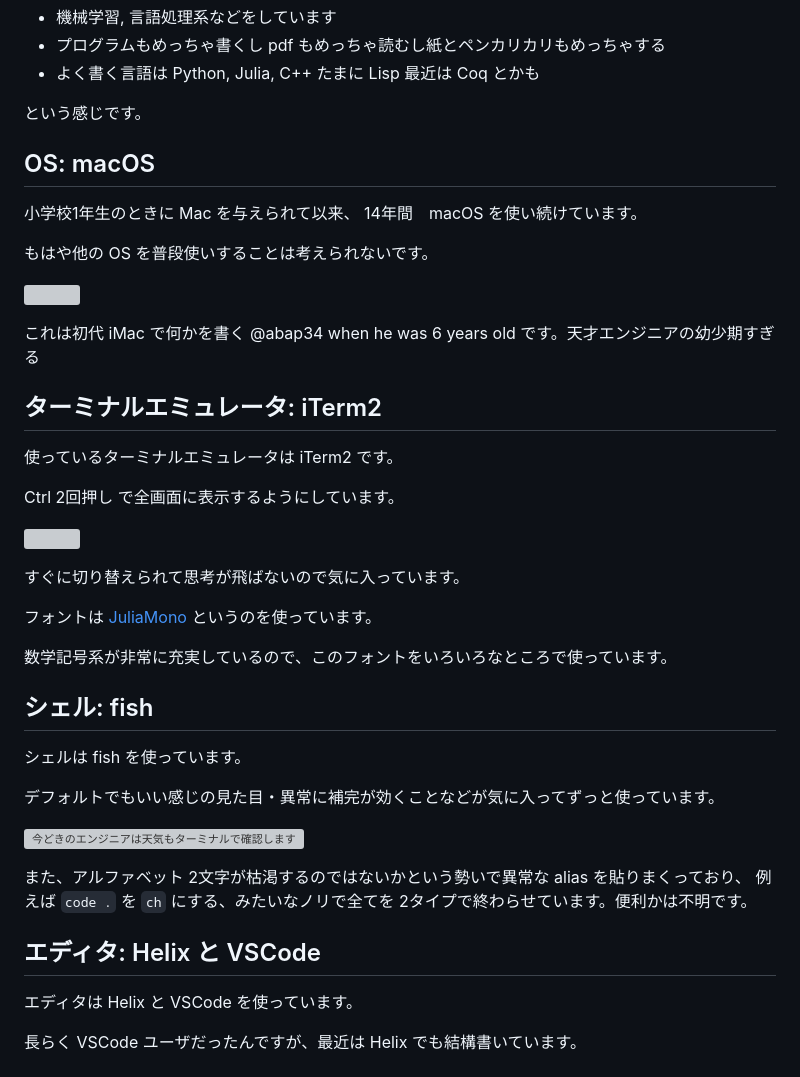
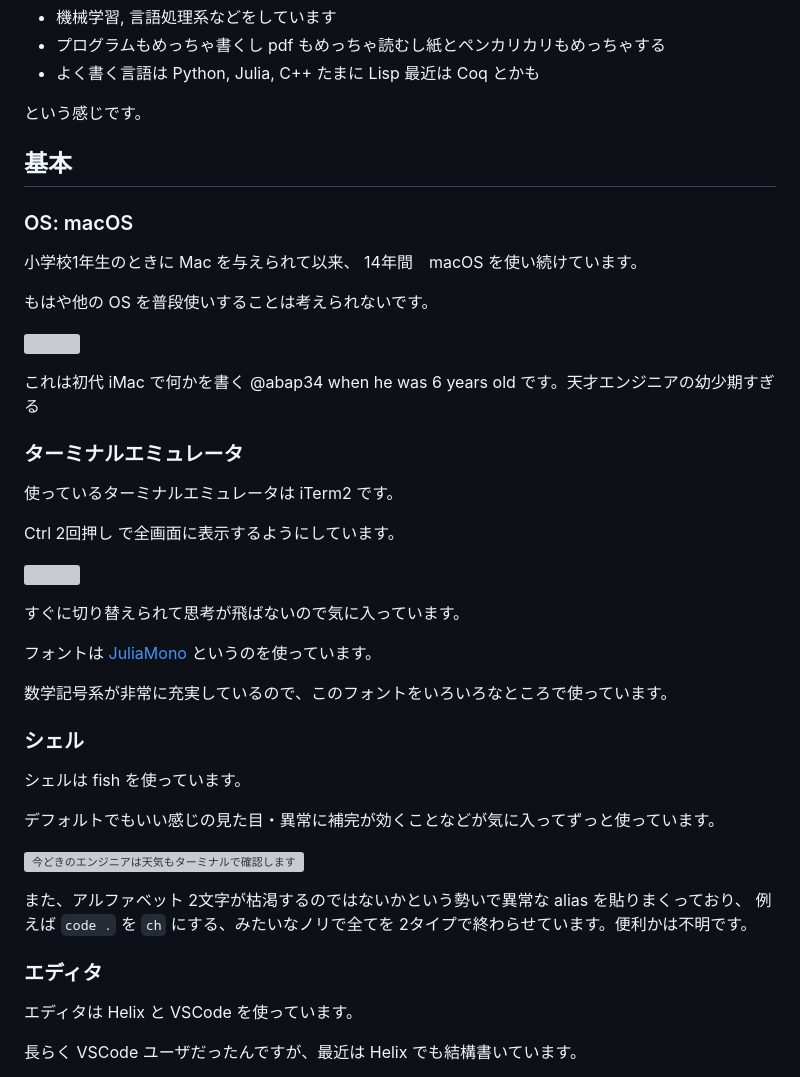
Before and after one commit to abap34/abap34.com, a Markdown page: posts/devenv_advent.md, the part around one of its changes. GitHub-like rendering; grey boxes are pictures that could not be loaded.

```diff
--- a/posts/devenv_advent.md
+++ b/posts/devenv_advent.md
@@ -42,8 +42,10 @@ twitter_site: @abap34
 
 という感じです。
 
+## 基本
 
-## OS: macOS
+
+### OS: macOS
 
 小学校1年生のときに Mac を与えられて以来、 14年間　macOS を使い続けています。
 
@@ -53,7 +55,7 @@ twitter_site: @abap34
 
 これは初代 iMac で何かを書く @abap34 when he was 6 years old です。天才エンジニアの幼少期すぎる
 
-## ターミナルエミュレータ: iTerm2
+### ターミナルエミュレータ
 
 使っているターミナルエミュレータは iTerm2 です。
 
@@ -69,7 +71,7 @@ Ctrl 2回押し で全画面に表示するようにしています。
 数学記号系が非常に充実しているので、このフォントをいろいろなところで使っています。
 
 
-## シェル: fish
+### シェル
 
 シェルは fish を使っています。
 
@@ -82,7 +84,7 @@ Ctrl 2回押し で全画面に表示するようにしています。
 例えば `code .` を `ch` にする、みたいなノリで全てを 2タイプで終わらせています。便利かは不明です。
 
 
-## エディタ: Helix と VSCode
+### エディタ
 
 エディタは Helix と VSCode を使っています。
 
```
Also changed, not shown: other parts of posts/devenv_advent.md (+12 -8 lines).
